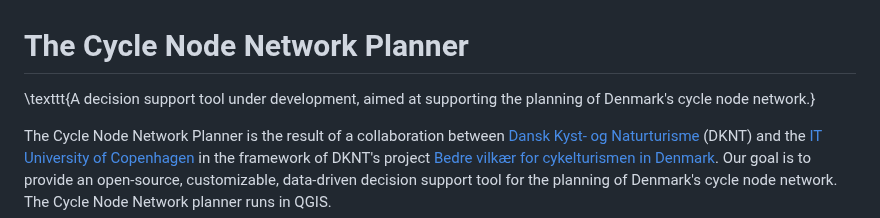
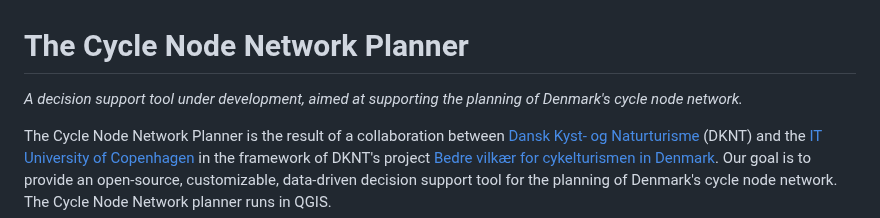
Before and after one commit to anastassiavybornova/knudepunkter, a Markdown page: docs/README_Fyn.md, the part around the change. Drawn GitHub-style.

Commit message:
update fyn network

```diff
--- a/docs/README_Fyn.md
+++ b/docs/README_Fyn.md
@@ -1,6 +1,6 @@
 # The Cycle Node Network Planner
 
-\texttt{A decision support tool under development, aimed at supporting the planning of Denmark's cycle node network.}
+*A decision support tool under development, aimed at supporting the planning of Denmark's cycle node network.*
 
 The Cycle Node Network Planner is the result of a collaboration between [Dansk Kyst- og Naturturisme](LINK) (DKNT) and the [IT University of Copenhagen](LINK) in the framework of DKNT's project [Bedre vilkær for cykelturismen in Denmark](LINK). Our goal is to provide an open-source, customizable, data-driven decision support tool for the planning of Denmark's cycle node network. The Cycle Node Network planner runs in QGIS.
 
```
